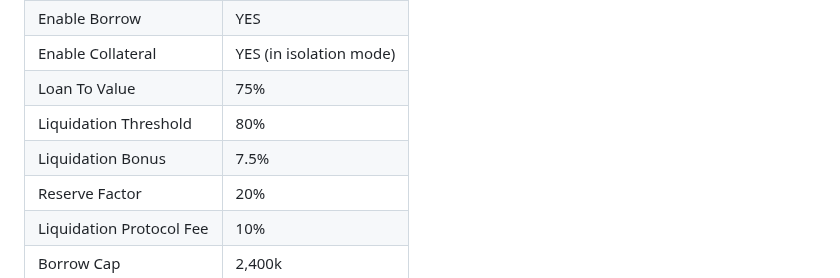
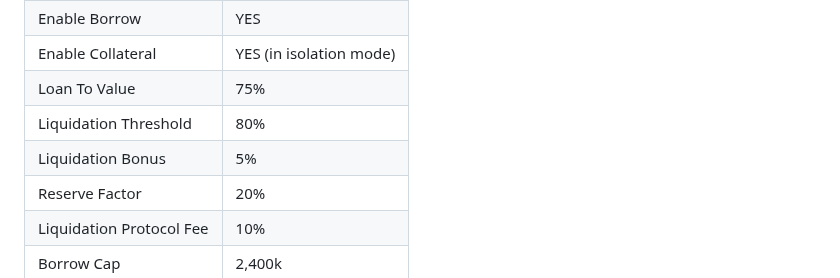
Before and after one commit to aave/aip, a Markdown page: content/aips/MAI_ARB_V3.md, the part around the change. Drawn GitHub-style.

Commit message:
Update content/aips/MAI_ARB_V3.md
Co-authored-by: Harsh Pandey <harshsatishpandey@gmail.com>

```diff
--- a/content/aips/MAI_ARB_V3.md
+++ b/content/aips/MAI_ARB_V3.md
@@ -33,7 +33,7 @@ Risk Parameter|Value|
 |Enable Collateral|YES (in isolation mode)|
 |Loan To Value|75%|
 |Liquidation Threshold|80%|
-|Liquidation Bonus|7.5%|
+|Liquidation Bonus|5%|
 |Reserve Factor| 20%|
 |Liquidation Protocol Fee|10%|
 |Borrow Cap|2,400k|
```
